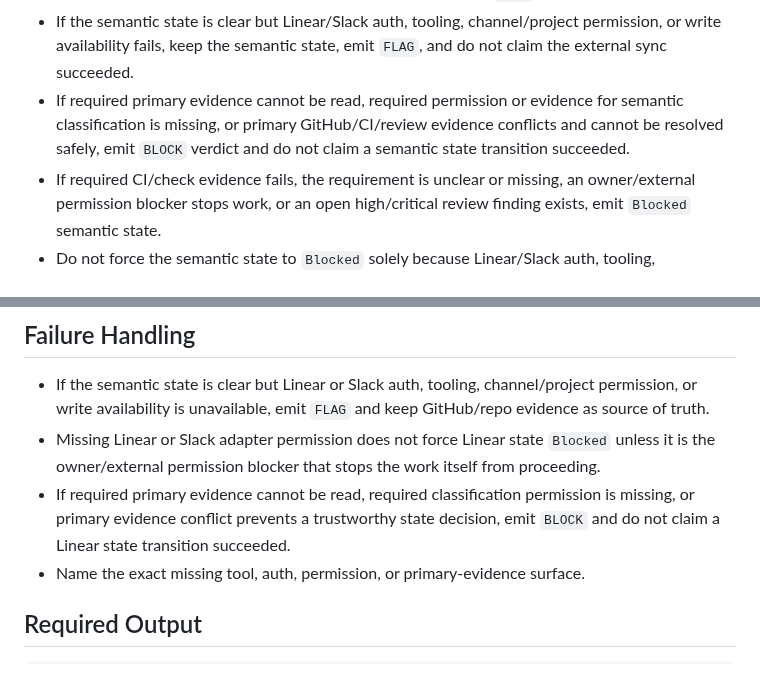
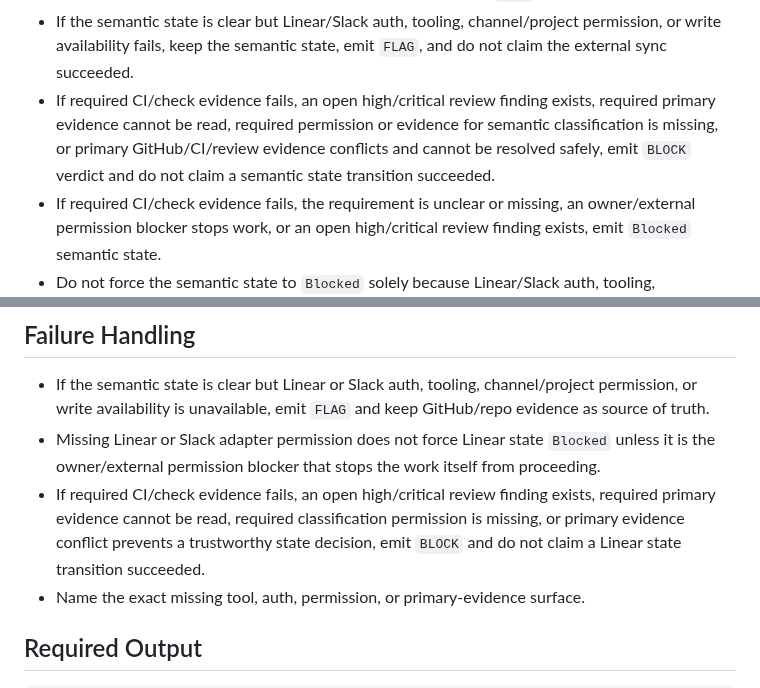
Before and after one commit to Fearvox/multica-ultimate-workbench, a Markdown page: autopilots/capy-linear-slack-sync.md, 2 parts joined by grey strips. GitHub-like rendering.

Commit message:
Align sync BLOCK verdict triggers
Co-authored-by: capy-ai[bot] <230910855+capy-ai[bot]@users.noreply.github.com>

```diff
--- a/autopilots/capy-linear-slack-sync.md
+++ b/autopilots/capy-linear-slack-sync.md
@@ -54,7 +54,7 @@ Precedence:
 - Use `PASS` when the semantic state is trustworthy and required external writes succeeded or no external write was required.
 - If durable GitHub/repo evidence resolves a mismatch against chat, memory, Linear, Slack, or another supporting surface, keep that semantic state and emit `FLAG` naming the mismatch.
 - If the semantic state is clear but Linear/Slack auth, tooling, channel/project permission, or write availability fails, keep the semantic state, emit `FLAG`, and do not claim the external sync succeeded.
-- If required primary evidence cannot be read, required permission or evidence for semantic classification is missing, or primary GitHub/CI/review evidence conflicts and cannot be resolved safely, emit `BLOCK` verdict and do not claim a semantic state transition succeeded.
+- If required CI/check evidence fails, an open high/critical review finding exists, required primary evidence cannot be read, required permission or evidence for semantic classification is missing, or primary GitHub/CI/review evidence conflicts and cannot be resolved safely, emit `BLOCK` verdict and do not claim a semantic state transition succeeded.
 - If required CI/check evidence fails, the requirement is unclear or missing, an owner/external permission blocker stops work, or an open high/critical review finding exists, emit `Blocked` semantic state.
 - Do not force the semantic state to `Blocked` solely because Linear/Slack auth, tooling, channel/project permission, or write availability is unavailable.
 - Prefer durable GitHub/repo evidence over chat or memory whenever evidence sources disagree.
@@ -101,7 +101,7 @@ Never emit duplicate Linear comments or Slack posts for the same dedupe key.
 
 - If the semantic state is clear but Linear or Slack auth, tooling, channel/project permission, or write availability is unavailable, emit `FLAG` and keep GitHub/repo evidence as source of truth.
 - Missing Linear or Slack adapter permission does not force Linear state `Blocked` unless it is the owner/external permission blocker that stops the work itself from proceeding.
-- If required primary evidence cannot be read, required classification permission is missing, or primary evidence conflict prevents a trustworthy state decision, emit `BLOCK` and do not claim a Linear state transition succeeded.
+- If required CI/check evidence fails, an open high/critical review finding exists, required primary evidence cannot be read, required classification permission is missing, or primary evidence conflict prevents a trustworthy state decision, emit `BLOCK` and do not claim a Linear state transition succeeded.
 - Name the exact missing tool, auth, permission, or primary-evidence surface.
 
 ## Required Output
```
Also changed, not shown: DECISIONS.md (+1 -1 lines).
